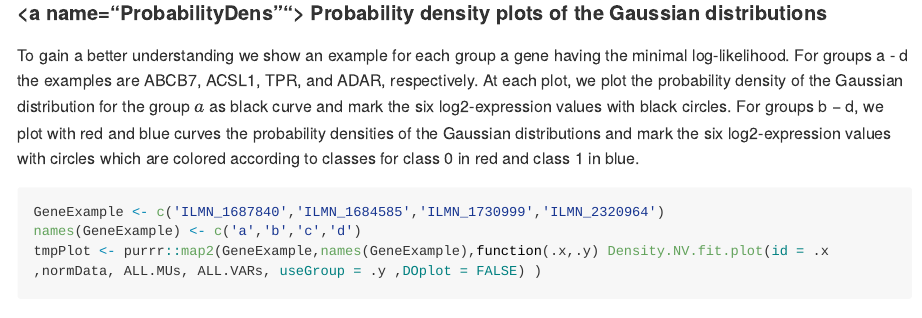
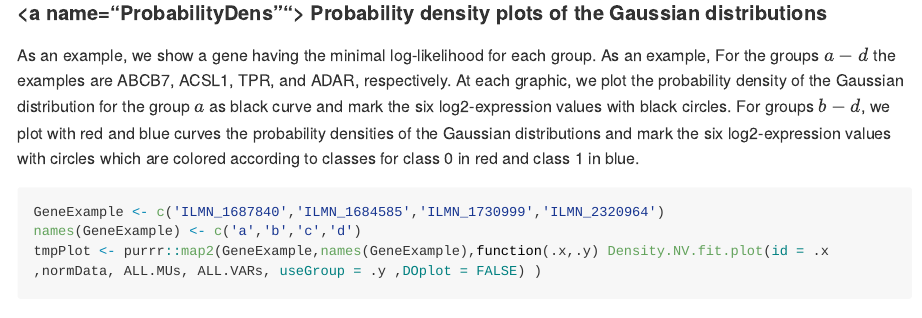
Before and after one commit to GrosseLab/BGSC, an R Markdown document (ReproducibleScript.Rmd): the page in a window 1100 px wide, from 3270 px down. Rendered offline with R 4.5, knitr and Pandoc, with nearby package versions; some code elsewhere in the file could not run offline; long lines of code are wrapped.

Commit message:
on github

````diff
--- a/ReproducibleScript.Rmd
+++ b/ReproducibleScript.Rmd
@@ -133,8 +133,7 @@
 ```
 
 #### <a name="ProbabilityDens""></a> Probability density plots of the Gaussian distributions
-To gain a better understanding we show an example for each group a gene having the minimal log-likelihood. For groups a - d the examples are ABCB7, ACSL1, TPR, and ADAR, respectively.
-At each plot, we plot the probability density of the Gaussian distribution for the group $a$ as black curve and mark the six log2-expression values with black circles. For groups b − d, we plot with red and blue curves the probability densities of the Gaussian distributions and mark the six log2-expression values with circles which are colored according to classes for class 0 in red and class 1 in blue.
+As an example, we show a gene having the minimal log-likelihood for each group. As an example, For the groups $a - d$ the examples are ABCB7, ACSL1, TPR, and ADAR, respectively. At each graphic, we plot the probability density of the Gaussian distribution for the group $a$ as black curve and mark the six log2-expression values with black circles. For groups $b − d$, we plot with red and blue curves the probability densities of the Gaussian distributions and mark the six log2-expression values with circles which are colored according to classes for class 0 in red and class 1 in blue.
 ```{r Density, echo=TRUE, fig.height=9, fig.width=9}
 GeneExample <- c('ILMN_1687840','ILMN_1684585','ILMN_1730999','ILMN_2320964')
 names(GeneExample) <- c('a','b','c','d')
````
